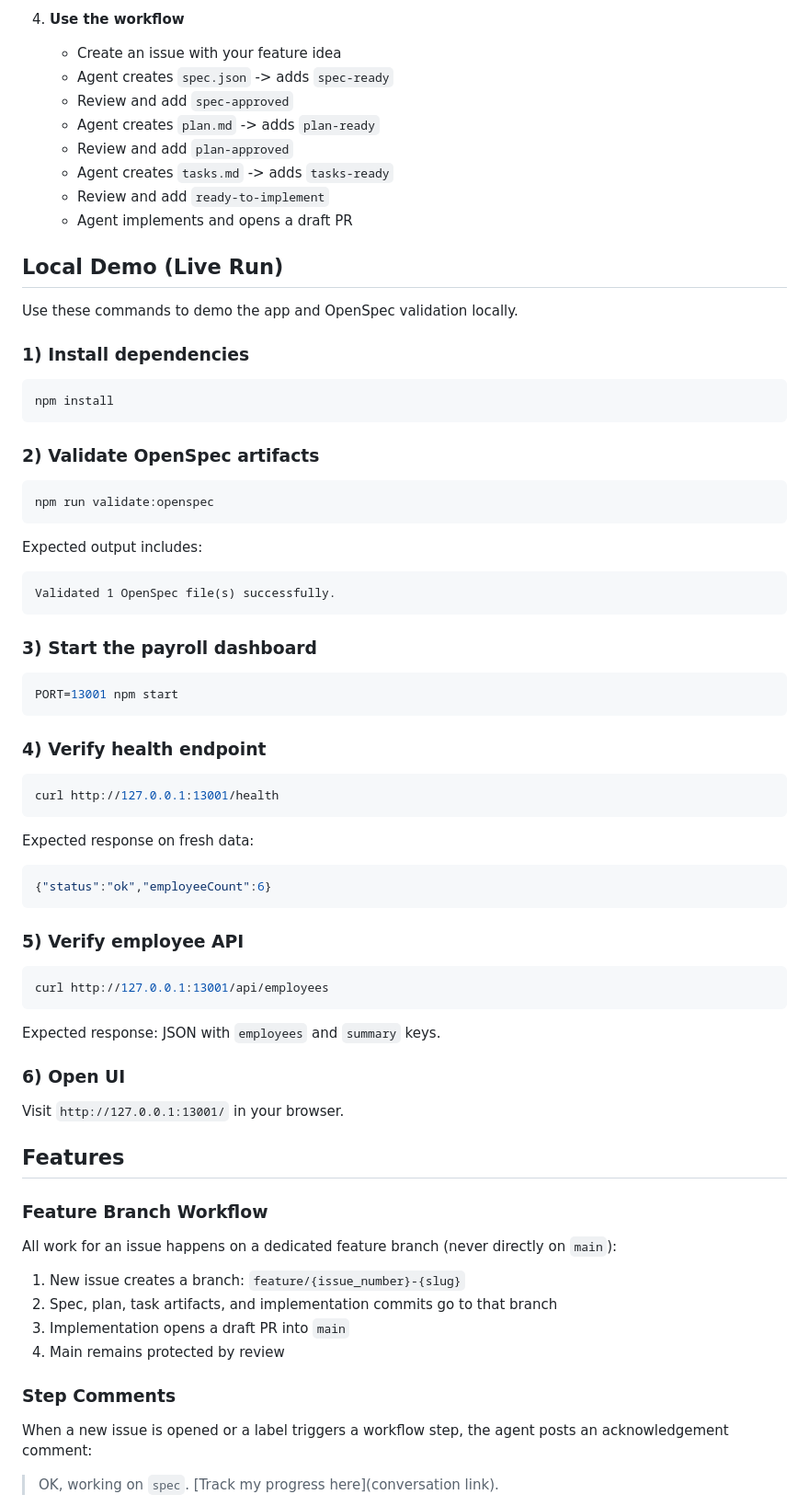
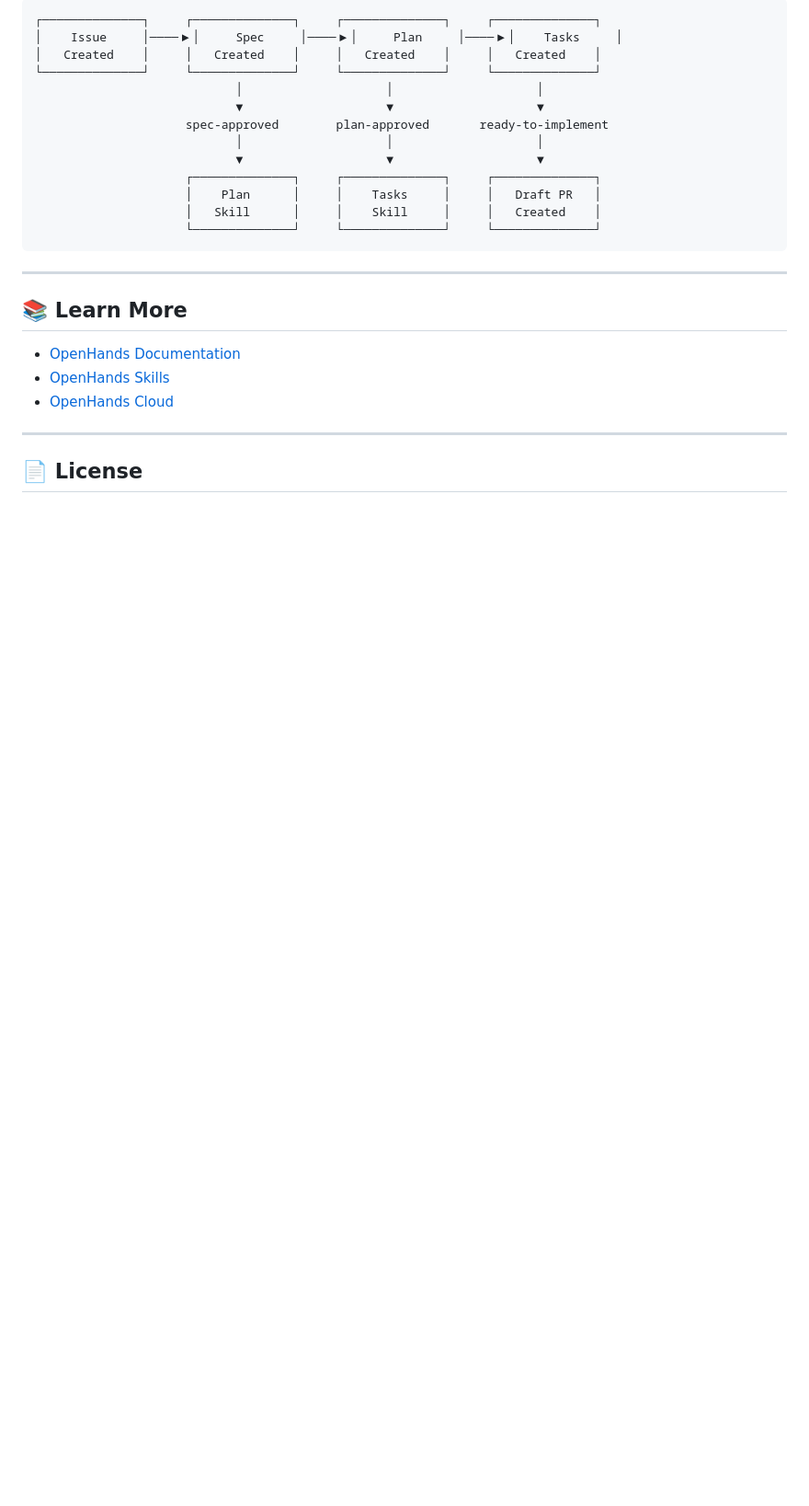
Before and after one commit to rajshah4/spec-driven-demo, a Markdown page: README.md, the part around one of its changes. Shown at 92% size. Drawn GitHub-style; blank space fills up the shorter version.

````diff
--- a/README.md
+++ b/README.md
@@ -34,80 +162,29 @@ A GitHub-native workflow for automating the journey from issue to draft PR using
 
-4. **Use the workflow**
-   - Create an issue with your feature idea
-   - Agent creates `spec.json` -> adds `spec-ready`
-   - Review and add `spec-approved`
-   - Agent creates `plan.md` -> adds `plan-ready`
-   - Review and add `plan-approved`
-   - Agent creates `tasks.md` -> adds `tasks-ready`
-   - Review and add `ready-to-implement`
-   - Agent implements and opens a draft PR
-
-## Local Demo (Live Run)
-
-Use these commands to demo the app and OpenSpec validation locally.
-
-### 1) Install dependencies
-
-```bash
-npm install
+```
+┌──────────────┐     ┌──────────────┐     ┌──────────────┐     ┌──────────────┐
+│    Issue     │────▶│     Spec     │────▶│     Plan     │────▶│    Tasks     │
+│   Created    │     │   Created    │     │   Created    │     │   Created    │
+└──────────────┘     └──────────────┘     └──────────────┘     └──────────────┘
+                            │                    │                    │
+                            ▼                    ▼                    ▼
+                     spec-approved        plan-approved       ready-to-implement
+                            │                    │                    │
+                            ▼                    ▼                    ▼
+                     ┌──────────────┐     ┌──────────────┐     ┌──────────────┐
+                     │    Plan      │     │    Tasks     │     │   Draft PR   │
+                     │   Skill      │     │    Skill     │     │   Created    │
+                     └──────────────┘     └──────────────┘     └──────────────┘
 ```
 
-### 2) Validate OpenSpec artifacts
+---
 
-```bash
-npm run validate:openspec
-```
+## 📚 Learn More
 
-Expected output includes:
+- [OpenHands Documentation](https://docs.openhands.dev)
+- [OpenHands Skills](https://docs.openhands.dev/overview/skills)
+- [OpenHands Cloud](https://app.all-hands.dev)
 
-```text
-Validated 1 OpenSpec file(s) successfully.
-```
+---
 
-### 3) Start the payroll dashboard
+## 📄 License
 
-```bash
-PORT=13001 npm start
-```
-
-### 4) Verify health endpoint
-
-```bash
-curl http://127.0.0.1:13001/health
-```
-
-Expected response on fresh data:
-
-```json
-{"status":"ok","employeeCount":6}
-```
-
-### 5) Verify employee API
-
-```bash
-curl http://127.0.0.1:13001/api/employees
-```
-
-Expected response: JSON with `employees` and `summary` keys.
-
-### 6) Open UI
-
-Visit `http://127.0.0.1:13001/` in your browser.
-
-## Features
-
-### Feature Branch Workflow
-
-All work for an issue happens on a dedicated feature branch (never directly on `main`):
-
-1. New issue creates a branch: `feature/{issue_number}-{slug}`
-2. Spec, plan, task artifacts, and implementation commits go to that branch
-3. Implementation opens a draft PR into `main`
-4. Main remains protected by review
-
-### Step Comments
-
-When a new issue is opened or a label triggers a workflow step, the agent posts an acknowledgement comment:
-
-> OK, working on `spec`. [Track my progress here](conversation link).
-
````
Also changed, not shown: other parts of README.md (+152 -82 lines).
